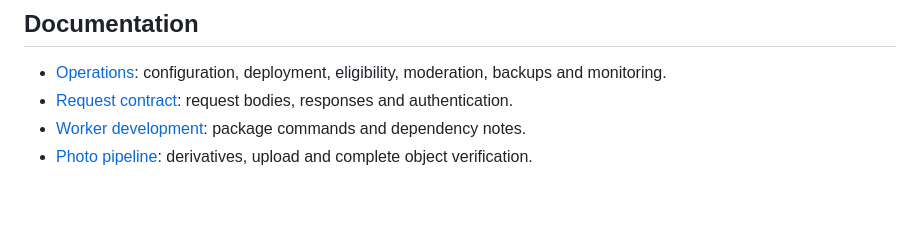
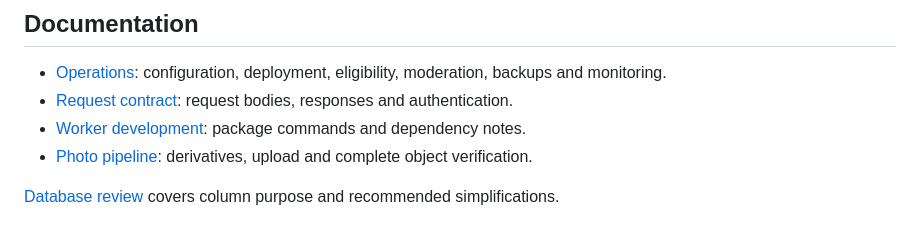
Before and after one commit to HacktheHill/photo-album, a Markdown page: README.md, the part around the change. Drawn GitHub-style; blank space fills up the shorter version.

Commit message:
docs: document database audit and reconciled album eligibility

```diff
--- a/README.md
+++ b/README.md
@@ -57,3 +57,5 @@ Source photos, private manifests, eligibility exports, backups and credentials s
 - [Request contract](docs/photo-api-contract.md): request bodies, responses and authentication.
 - [Worker development](services/photo-gallery/README.md): package commands and dependency notes.
 - [Photo pipeline](scripts/photos/README.md): derivatives, upload and complete object verification.
+
+[Database review](docs/database-review.md) covers column purpose and recommended simplifications.
```
Also changed, not shown: docs/database-review.md (added, +52 -0 lines), docs/photo-gallery-operations.md (+6 -0 lines).
